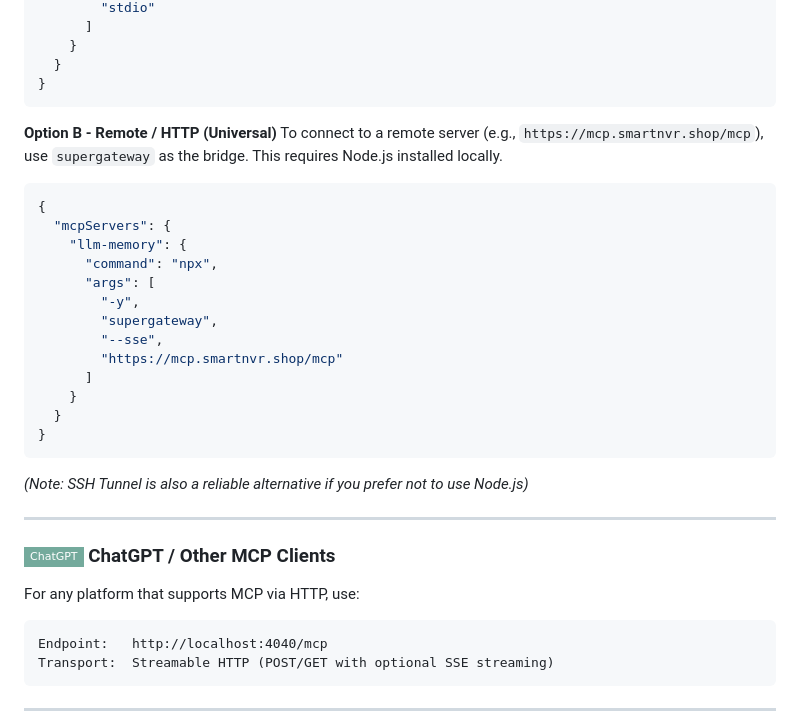
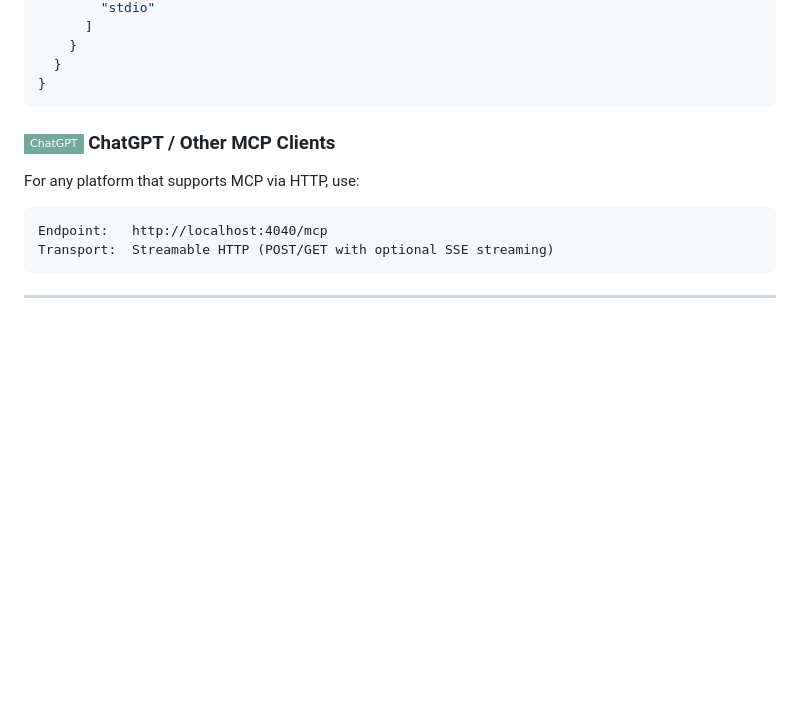
Before and after one commit to ranjanjyoti152/LLM-MCP, a Markdown page: README.md, the part around the change. Drawn GitHub-style; badges without logos; blank space fills up the shorter version.

Commit message:
Remove remote server connection instructions from README
Removed instructions for connecting to a remote server using supergateway and Node.js.

````diff
--- a/README.md
+++ b/README.md
@@ -265,28 +265,7 @@ Go to **Settings → Developer → Edit Config** (`claude_desktop_config.json`):
 }
 ```
 
-**Option B - Remote / HTTP (Universal)**
-To connect to a remote server (e.g., `https://mcp.smartnvr.shop/mcp`), use `supergateway` as the bridge. This requires Node.js installed locally.
 
-```json
-{
-  "mcpServers": {
-    "llm-memory": {
-      "command": "npx",
-      "args": [
-        "-y",
-        "supergateway",
-        "--sse",
-        "https://mcp.smartnvr.shop/mcp"
-      ]
-    }
-  }
-}
-```
-
-*(Note: SSH Tunnel is also a reliable alternative if you prefer not to use Node.js)*
-
----
 
 ### <img src="https://img.shields.io/badge/-ChatGPT-74AA9C?style=flat-square&logo=openai&logoColor=white" alt="ChatGPT"> ChatGPT / Other MCP Clients
 
````
